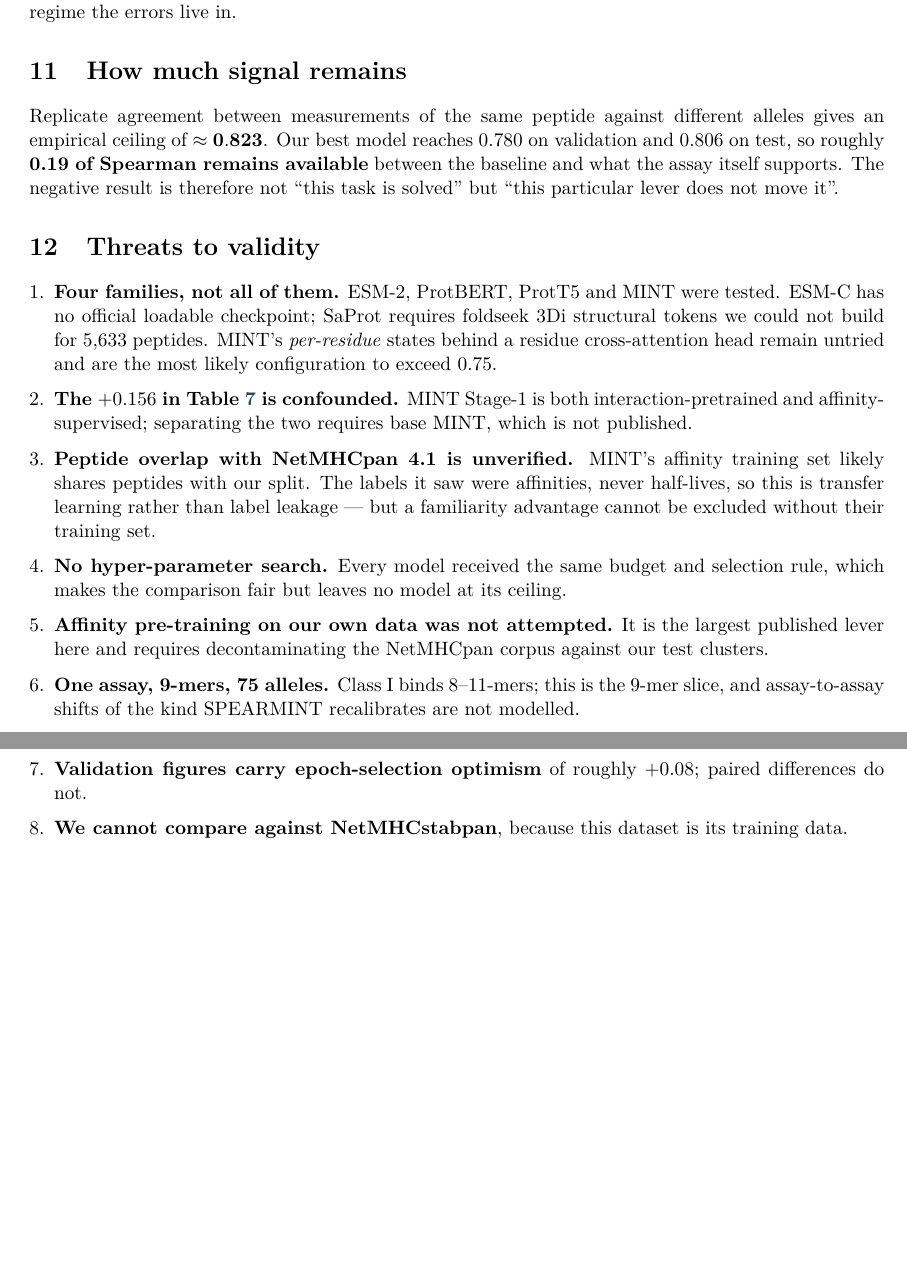
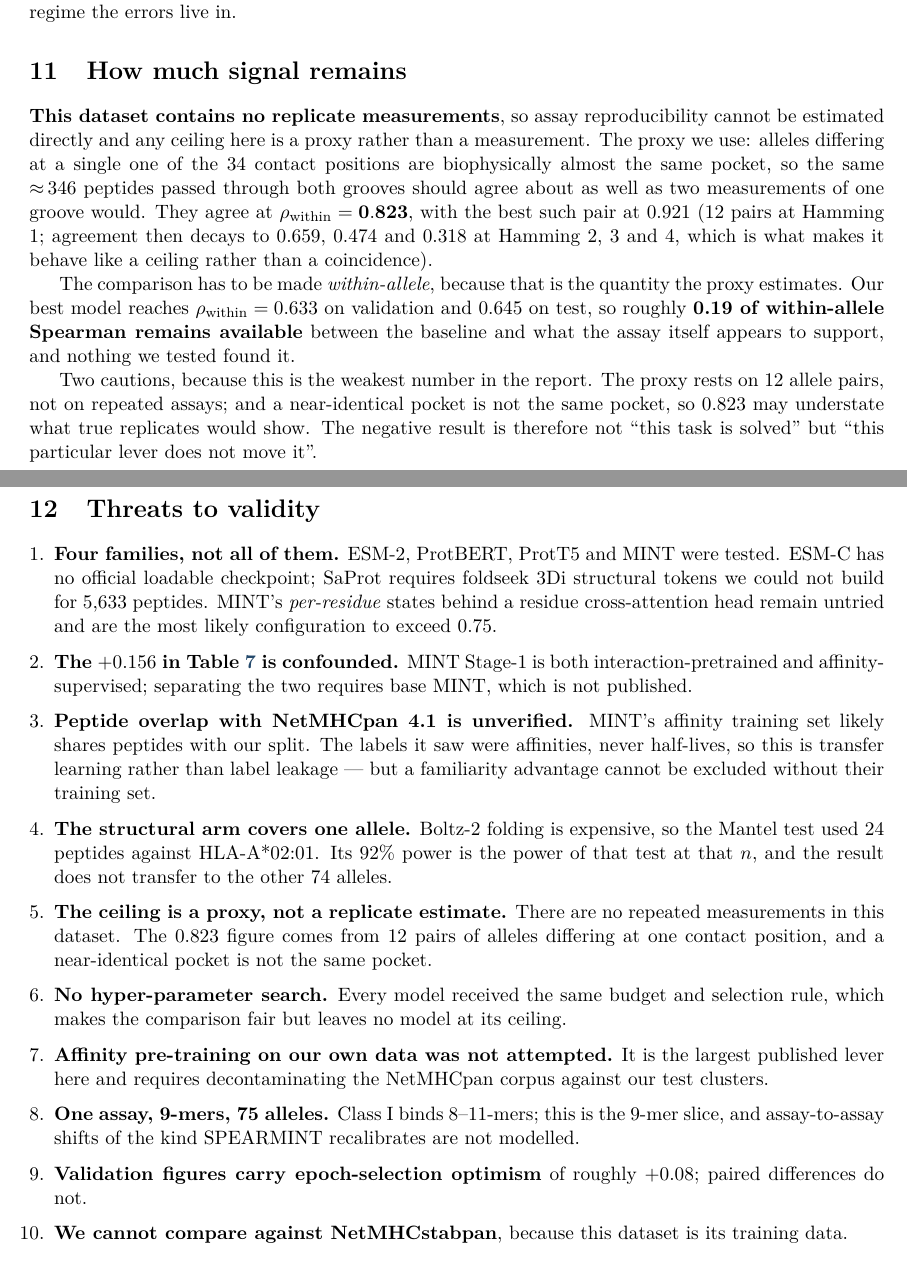
Before and after one commit to aswin-giridhar/london-ai-science-hackathon, a LaTeX paper (latex_report/main.tex): two parts of pages 8 and 9 of 10, joined at a grey line, cut so that both start at the same text, the shorter picture padded with empty space. Compiled offline with pdfLaTeX.

Commit message:
Fix three defects a referee would have used to discredit the report
Found by reading main.tex as a hostile reviewer rather than as its author.

1. The headroom section was arithmetically incoherent and mislabelled. It
said "replicate agreement gives an empirical ceiling of 0.823. Our best model
reaches 0.780 on validation and 0.806 on test, so roughly 0.19 of Spearman
remains." 0.823 - 0.780 = 0.043, not 0.19. The 0.19 is only correct
within-allele: 0.823 - 0.633. The section compared a within-allele ceiling
against pooled figures and kept the within-allele answer.

It also called the figure "replicate agreement" when this dataset contains
ZERO replicate measurements. FINDINGS.md says so explicitly; the report had
dropped that and promoted a proxy to a measurement. The section now states
there are no replicates, explains the proxy (12 allele pairs differing at one
of 34 contact positions, agreeing at 0.823 and decaying to 0.659/0.474/0.318),
compares within-allele to within-allele, and gives two cautions because it is
the weakest number in the report.

2. The abstract contradicted the report's own cost table. It claimed "no
foundation-model configuration we tested matches it" while Table 10 lists a
one-hot + ESM-2 ensemble at 0.789/0.639, above B1's 0.780/0.633. Now: no
protein language model REPLACES the baseline; the only configuration that beat
it keeps the baseline and adds a model alongside, worth +0.009 [+0.001,
+0.017].

3. The structural negative was generalised from 24 peptides of a single
allele. The abstract quoted "Mantel r = -0.111 at 92% power" with no n, which
reads as a dataset-wide result; the run was 24 peptides against HLA-A*02:01.
Section 7.4 and the abstract now state the scope, and a threats item says the
result does not transfer to the other 74 alleles. A power figure quoted
without its n is the kind of claim a reviewer takes apart.

Two threats-to-validity items added (structural scope, proxy ceiling), taking
the list to ten. FINDINGS.md's headroom line now names the metric for the same
reason.

Compiles clean: 0 errors, 0 undefined citations, 0 undefined references, 0
overfull boxes, 10 pages. Audit green.

Co-Authored-By: Claude Opus 5 <noreply@anthropic.com>
Claude-Session: https://claude.ai/code/session_016Eszg6xNjEcRT4saDQGaCf

```diff
--- a/latex_report/main.tex
+++ b/latex_report/main.tex
@@ -589,11 +600,24 @@ cannot see which regime the errors live in.
 
 \section{How much signal remains}
 
-Replicate agreement between measurements of the same peptide against different alleles gives an
-empirical ceiling of $\approx \mathbf{0.823}$. Our best model reaches $0.780$ on validation and
-$0.806$ on test, so roughly \textbf{0.19 of Spearman remains available} between the baseline and
-what the assay itself supports. The negative result is therefore not ``this task is solved'' but
-``this particular lever does not move it''.
+\textbf{This dataset contains no replicate measurements}, so assay reproducibility cannot be
+estimated directly and any ceiling here is a proxy rather than a measurement. The proxy we use:
+alleles differing at a single one of the 34 contact positions are biophysically almost the same
+pocket, so the same $\approx\!346$ peptides passed through both grooves should agree about as
+well as two measurements of one groove would. They agree at $\rhow = \mathbf{0.823}$, with the
+best such pair at $0.921$ (12 pairs at Hamming 1; agreement then decays to 0.659, 0.474 and
+0.318 at Hamming 2, 3 and 4, which is what makes it behave like a ceiling rather than a
+coincidence).
+
+The comparison has to be made \emph{within-allele}, because that is the quantity the proxy
+estimates. Our best model reaches $\rhow = 0.633$ on validation and $0.645$ on test, so roughly
+\textbf{0.19 of within-allele Spearman remains available} between the baseline and what the
+assay itself appears to support, and nothing we tested found it.
+
+Two cautions, because this is the weakest number in the report. The proxy rests on 12 allele
+pairs, not on repeated assays; and a near-identical pocket is not the same pocket, so 0.823 may
+understate what true replicates would show. The negative result is therefore not ``this task is
+solved'' but ``this particular lever does not move it''.
 
 \section{Threats to validity}
 
@@ -609,6 +633,12 @@ what the assay itself supports. The negative result is therefore not ``this task
   likely shares peptides with our split. The labels it saw were affinities, never half-lives, so
   this is transfer learning rather than label leakage --- but a familiarity advantage cannot be
   excluded without their training set.
+\item \textbf{The structural arm covers one allele.} Boltz-2 folding is expensive, so the Mantel
+  test used 24 peptides against HLA-A*02:01. Its 92\% power is the power of that test at that
+  $n$, and the result does not transfer to the other 74 alleles.
+\item \textbf{The ceiling is a proxy, not a replicate estimate.} There are no repeated
+  measurements in this dataset. The 0.823 figure comes from 12 pairs of alleles differing at one
+  contact position, and a near-identical pocket is not the same pocket.
 \item \textbf{No hyper-parameter search.} Every model received the same budget and selection rule,
   which makes the comparison fair but leaves no model at its ceiling.
 \item \textbf{Affinity pre-training on our own data was not attempted.} It is the largest published
```
Also changed, not shown: FINDINGS.md (+1 -1 lines), latex_report/main.pdf, latex_report/main.tex (39 more changed lines), 1 other file.
